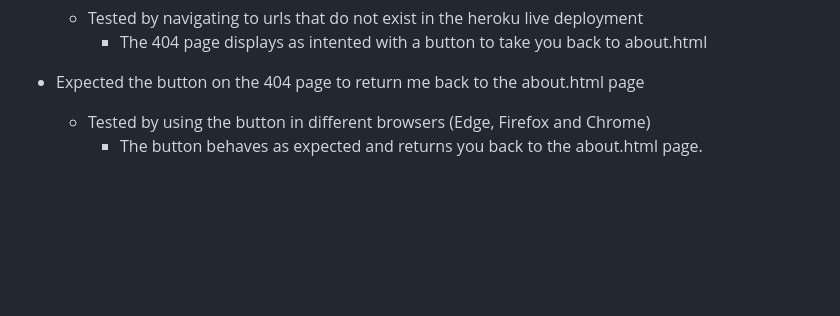
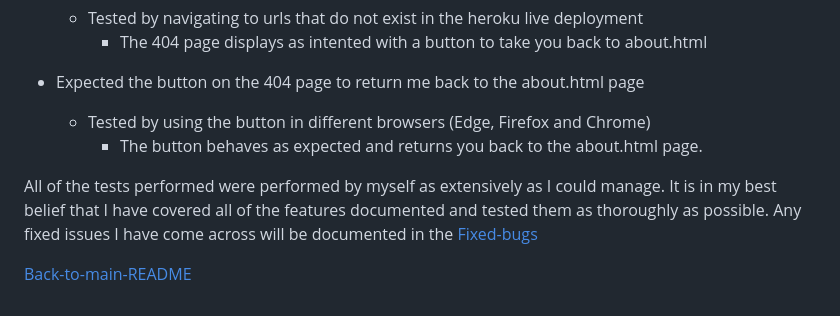
Before and after one commit to ALVIN02-ui/NeonDemonPortfolioProject4, a Markdown page: TESTING.MD, the part around the change. GitHub-like rendering; blank space fills up the shorter version.

```diff
--- a/TESTING.MD
+++ b/TESTING.MD
@@ -185,3 +185,9 @@ The functionality performs exactly the same on every single one of these pages,
 - Expected the button on the 404 page to return me back to the about.html page
   - Tested by using the button in different browsers (Edge, Firefox and Chrome)
     - The button behaves as expected and returns you back to the about.html page.
+
+All of the tests performed were performed by myself as extensively as I could manage.
+It is in my best belief that I have covered all of the features documented and tested them as thoroughly as possible.
+Any  fixed issues I have come across will be documented in the [Fixed-bugs](README.md#fixed-bugs)
+
+[Back-to-main-README](README.md#testing)
```
Also changed, not shown: README.md (+2 -1 lines).
